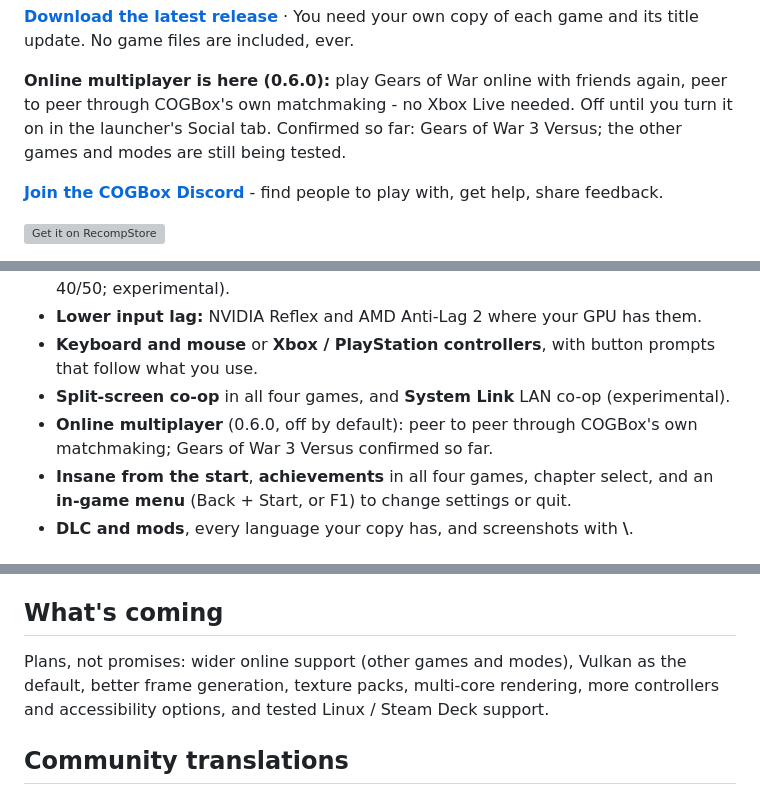
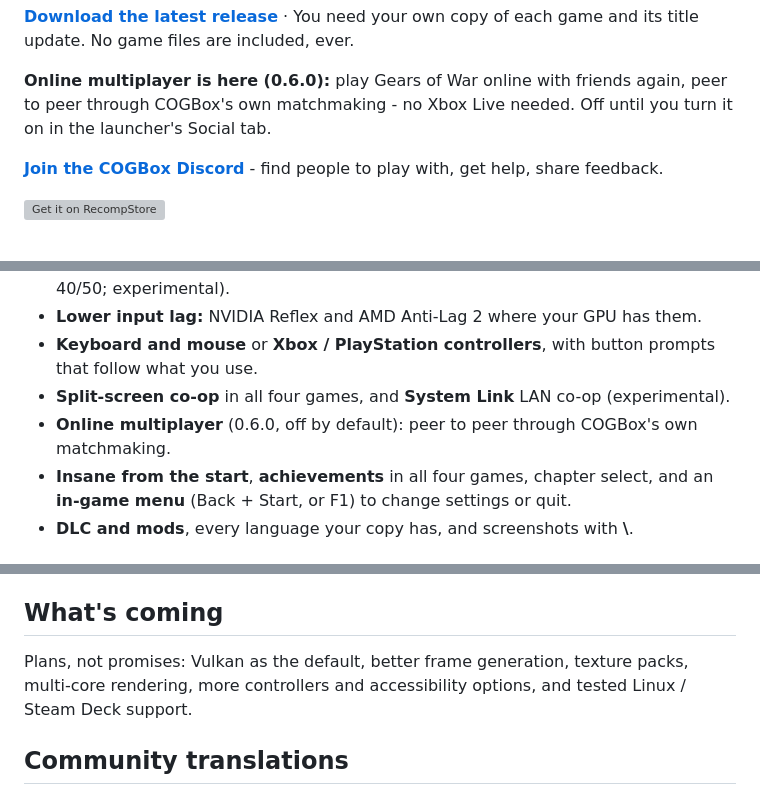
Before and after one commit to Shagg88/COGBox, a Markdown page: README.md, 3 parts joined by grey strips. Drawn GitHub-style; grey boxes are pictures that could not be loaded.

Commit message:
README: online play is not limited to Gears 3 Versus
Co-Authored-By: Claude Opus 5.5 <noreply@anthropic.com>
Claude-Session: https://claude.ai/code/session_0127ksk94SAv8aqLkJcggwhP

```diff
--- a/README.md
+++ b/README.md
@@ -13,8 +13,7 @@ with the same releases.
 and its title update. No game files are included, ever.
 
 **Online multiplayer is here (0.6.0):** play Gears of War online with friends again, peer to peer through COGBox's own
-matchmaking - no Xbox Live needed. Off until you turn it on in the launcher's Social tab. Confirmed so far:
-Gears of War 3 Versus; the other games and modes are still being tested.
+matchmaking - no Xbox Live needed. Off until you turn it on in the launcher's Social tab.
 
 **[Join the COGBox Discord](https://discord.gg/Y6qGbzBKQZ)** - find people to play with, get help, share feedback.
 
@@ -48,8 +47,7 @@ and our own renderer draws every frame on Direct3D 12 (or Vulkan).
 - **Lower input lag:** NVIDIA Reflex and AMD Anti-Lag 2 where your GPU has them.
 - **Keyboard and mouse** or **Xbox / PlayStation controllers**, with button prompts that follow what you use.
 - **Split-screen co-op** in all four games, and **System Link** LAN co-op (experimental).
-- **Online multiplayer** (0.6.0, off by default): peer to peer through COGBox's own matchmaking; Gears of War 3 Versus
-  confirmed so far.
+- **Online multiplayer** (0.6.0, off by default): peer to peer through COGBox's own matchmaking.
 - **Insane from the start**, **achievements** in all four games, chapter select, and an **in-game menu**
   (Back + Start, or F1) to change settings or quit.
 - **DLC and mods**, every language your copy has, and screenshots with **\\**.
@@ -121,7 +119,7 @@ The full text, including takedown requests, is in [`LEGAL.md`](LEGAL.md); what C
 
 ## What's coming
 
-Plans, not promises: wider online support (other games and modes), Vulkan as the default, better frame generation, texture packs, multi-core
+Plans, not promises: Vulkan as the default, better frame generation, texture packs, multi-core
 rendering, more controllers and accessibility options, and tested Linux / Steam Deck support.
 
 ## Community translations
```
